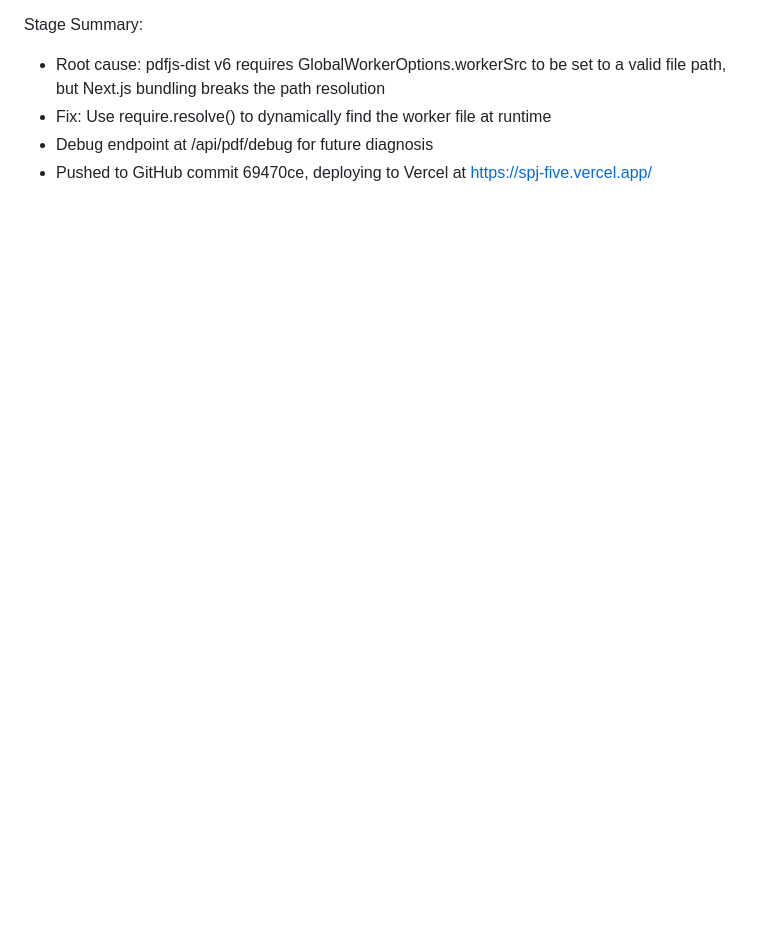
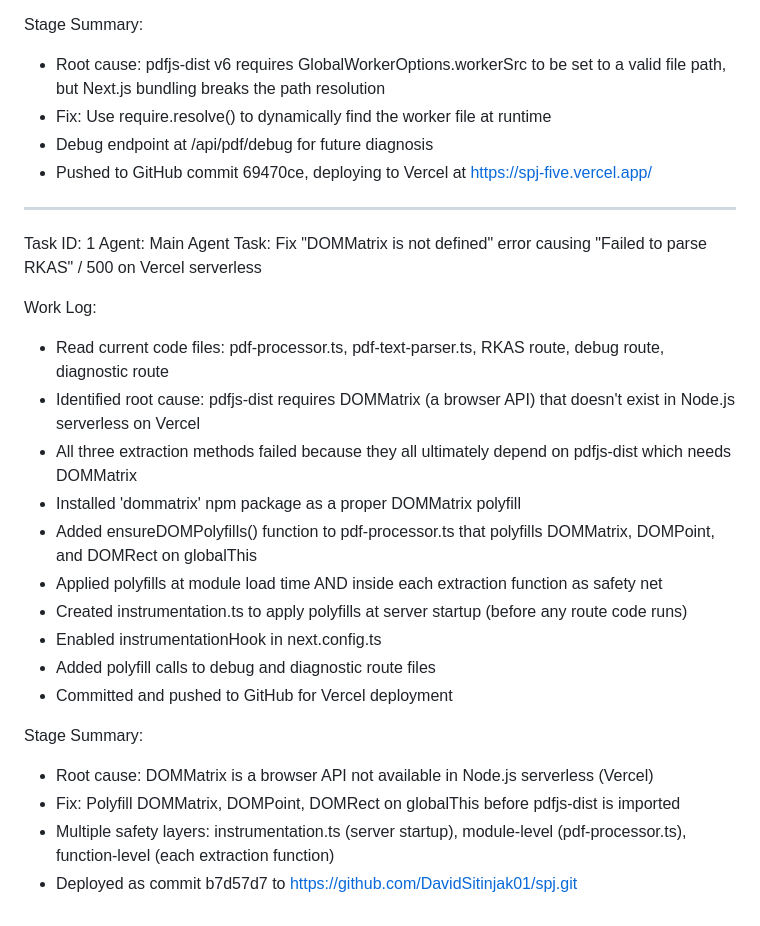
Before and after one commit to DavidSitinjak01/spj, a Markdown page: worklog.md, the part around the change. Drawn GitHub-style; blank space fills up the shorter version.

Commit message:
86760111-4134-4d88-b581-f8c4c320ec8d

```diff
--- a/worklog.md
+++ b/worklog.md
@@ -82,3 +82,25 @@ Stage Summary:
 - Fix: Use require.resolve() to dynamically find the worker file at runtime
 - Debug endpoint at /api/pdf/debug for future diagnosis
 - Pushed to GitHub commit 69470ce, deploying to Vercel at https://spj-five.vercel.app/
+---
+Task ID: 1
+Agent: Main Agent
+Task: Fix "DOMMatrix is not defined" error causing "Failed to parse RKAS" / 500 on Vercel serverless
+
+Work Log:
+- Read current code files: pdf-processor.ts, pdf-text-parser.ts, RKAS route, debug route, diagnostic route
+- Identified root cause: pdfjs-dist requires DOMMatrix (a browser API) that doesn't exist in Node.js serverless on Vercel
+- All three extraction methods failed because they all ultimately depend on pdfjs-dist which needs DOMMatrix
+- Installed 'dommatrix' npm package as a proper DOMMatrix polyfill
+- Added ensureDOMPolyfills() function to pdf-processor.ts that polyfills DOMMatrix, DOMPoint, and DOMRect on globalThis
+- Applied polyfills at module load time AND inside each extraction function as safety net
+- Created instrumentation.ts to apply polyfills at server startup (before any route code runs)
+- Enabled instrumentationHook in next.config.ts
+- Added polyfill calls to debug and diagnostic route files
+- Committed and pushed to GitHub for Vercel deployment
+
+Stage Summary:
+- Root cause: DOMMatrix is a browser API not available in Node.js serverless (Vercel)
+- Fix: Polyfill DOMMatrix, DOMPoint, DOMRect on globalThis before pdfjs-dist is imported
+- Multiple safety layers: instrumentation.ts (server startup), module-level (pdf-processor.ts), function-level (each extraction function)
+- Deployed as commit b7d57d7 to https://github.com/DavidSitinjak01/spj.git
```
